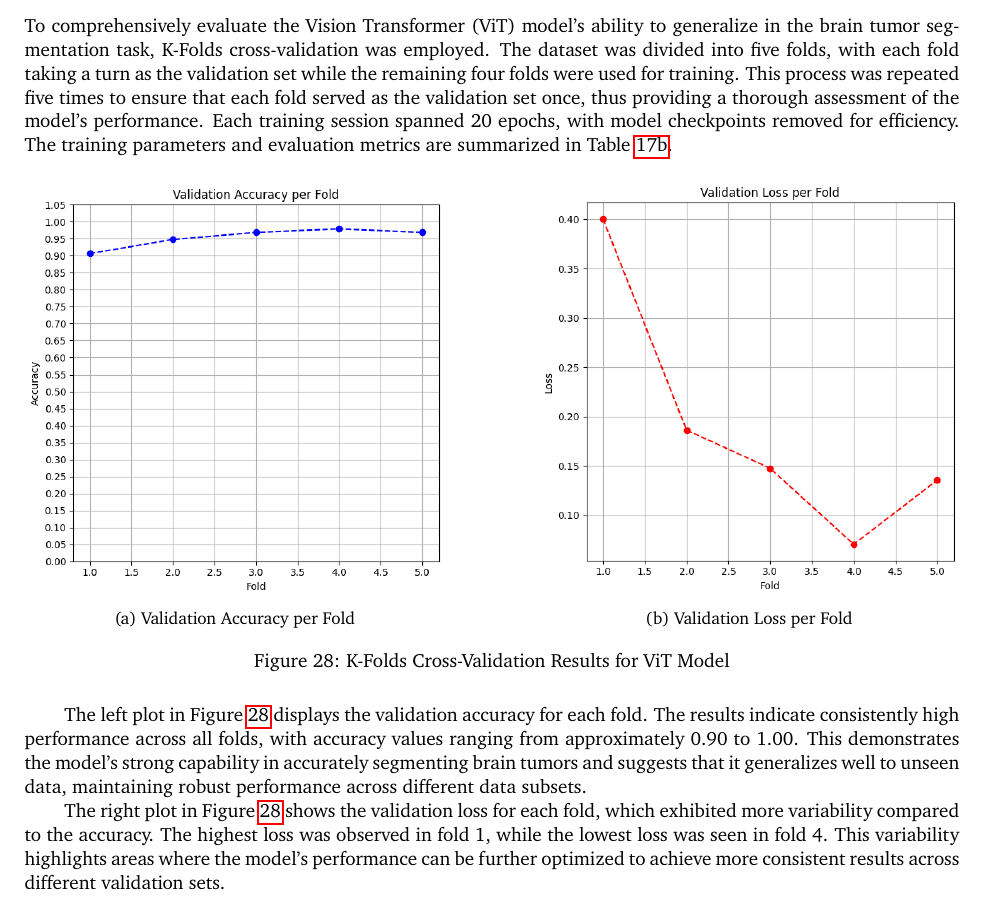
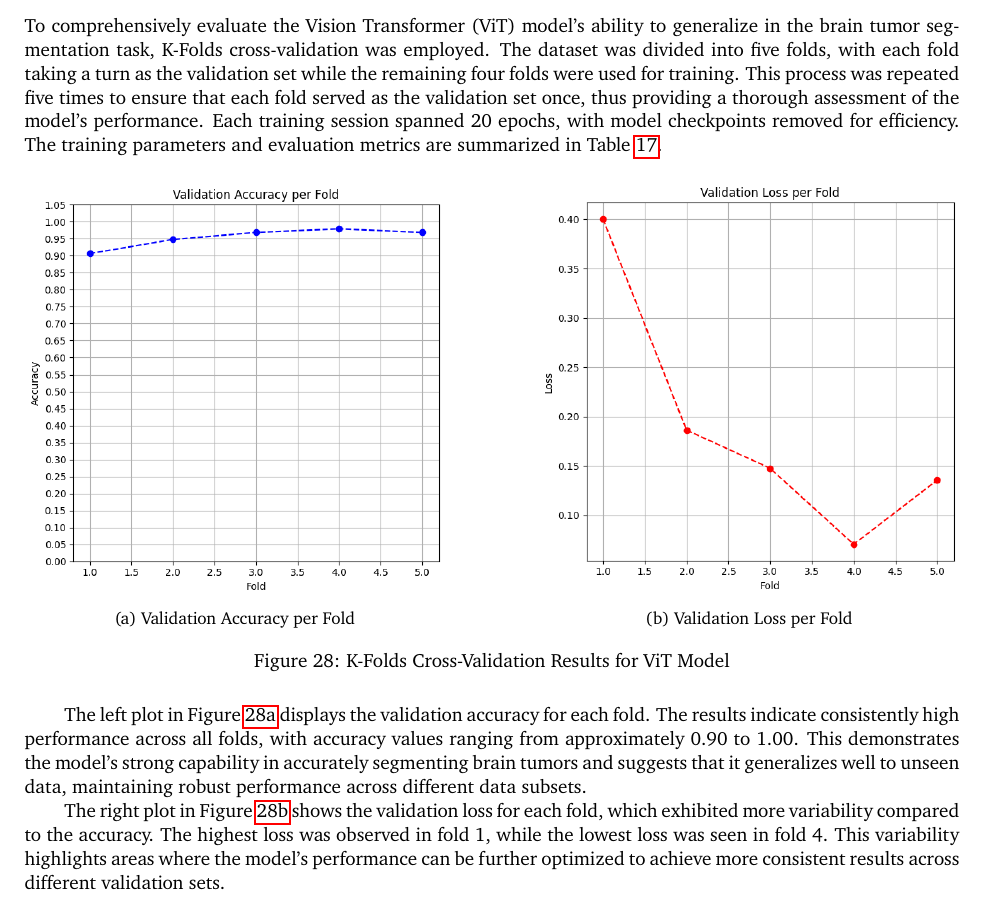
Before and after one commit to Devoalda/CSC3109_Report, a LaTeX document (CSC3109_Report_Group19.tex, which reads Sections/models/vit.tex): part of page 41 of 68, cut so that both start at the same text. Compiled offline with pdfLaTeX.

Commit message:
corrected the table and figures referencing

```diff
--- a/Sections/models/vit.tex
+++ b/Sections/models/vit.tex
@@ -329,7 +329,7 @@ Table \ref{tab:vit_additional_metrics} highlights the Dice Similarity Coefficien
   \end{tabular}
   \end{table}
 
-To comprehensively evaluate the Vision Transformer (ViT) model's ability to generalize in the brain tumor segmentation task, K-Folds cross-validation was employed. The dataset was divided into five folds, with each fold taking a turn as the validation set while the remaining four folds were used for training. This process was repeated five times to ensure that each fold served as the validation set once, thus providing a thorough assessment of the model's performance. Each training session spanned 20 epochs, with model checkpoints removed for efficiency. The training parameters and evaluation metrics are summarized in Table \ref{tab:vit_kfolds_metrics}.
+To comprehensively evaluate the Vision Transformer (ViT) model's ability to generalize in the brain tumor segmentation task, K-Folds cross-validation was employed. The dataset was divided into five folds, with each fold taking a turn as the validation set while the remaining four folds were used for training. This process was repeated five times to ensure that each fold served as the validation set once, thus providing a thorough assessment of the model's performance. Each training session spanned 20 epochs, with model checkpoints removed for efficiency. The training parameters and evaluation metrics are summarized in Table \ref{tab:vit_kfolds_conditions}.
 
 \begin{figure}[H]
   \centering
@@ -350,9 +350,9 @@ To comprehensively evaluate the Vision Transformer (ViT) model's ability to gene
   \label{fig:vit_kfolds}
 \end{figure}
 
-The left plot in Figure \ref{fig:vit_kfolds} displays the validation accuracy for each fold. The results indicate consistently high performance across all folds, with accuracy values ranging from approximately 0.90 to 1.00. This demonstrates the model's strong capability in accurately segmenting brain tumors and suggests that it generalizes well to unseen data, maintaining robust performance across different data subsets.
+The left plot in Figure \ref{fig:vit_accuracy} displays the validation accuracy for each fold. The results indicate consistently high performance across all folds, with accuracy values ranging from approximately 0.90 to 1.00. This demonstrates the model's strong capability in accurately segmenting brain tumors and suggests that it generalizes well to unseen data, maintaining robust performance across different data subsets.
 
-The right plot in Figure \ref{fig:vit_kfolds} shows the validation loss for each fold, which exhibited more variability compared to the accuracy. The highest loss was observed in fold 1, while the lowest loss was seen in fold 4. This variability highlights areas where the model's performance can be further optimized to achieve more consistent results across different validation sets.
+The right plot in Figure \ref{fig:vit_loss} shows the validation loss for each fold, which exhibited more variability compared to the accuracy. The highest loss was observed in fold 1, while the lowest loss was seen in fold 4. This variability highlights areas where the model's performance can be further optimized to achieve more consistent results across different validation sets.
 
 Interestingly, there were instances during the K-Folds validation where the validation loss was lower than the training's validation loss, and the validation accuracy was higher. This indicates the model's robustness and its ability to perform well on unseen data. However, this could also be due to variations in data distribution between the training and validation sets in each fold, which might result in slightly overestimated performance metrics. It is essential to consider these factors when interpreting the results.
 
```
Also changed, not shown: Sections/models/vit.tex (6 more changed lines).
